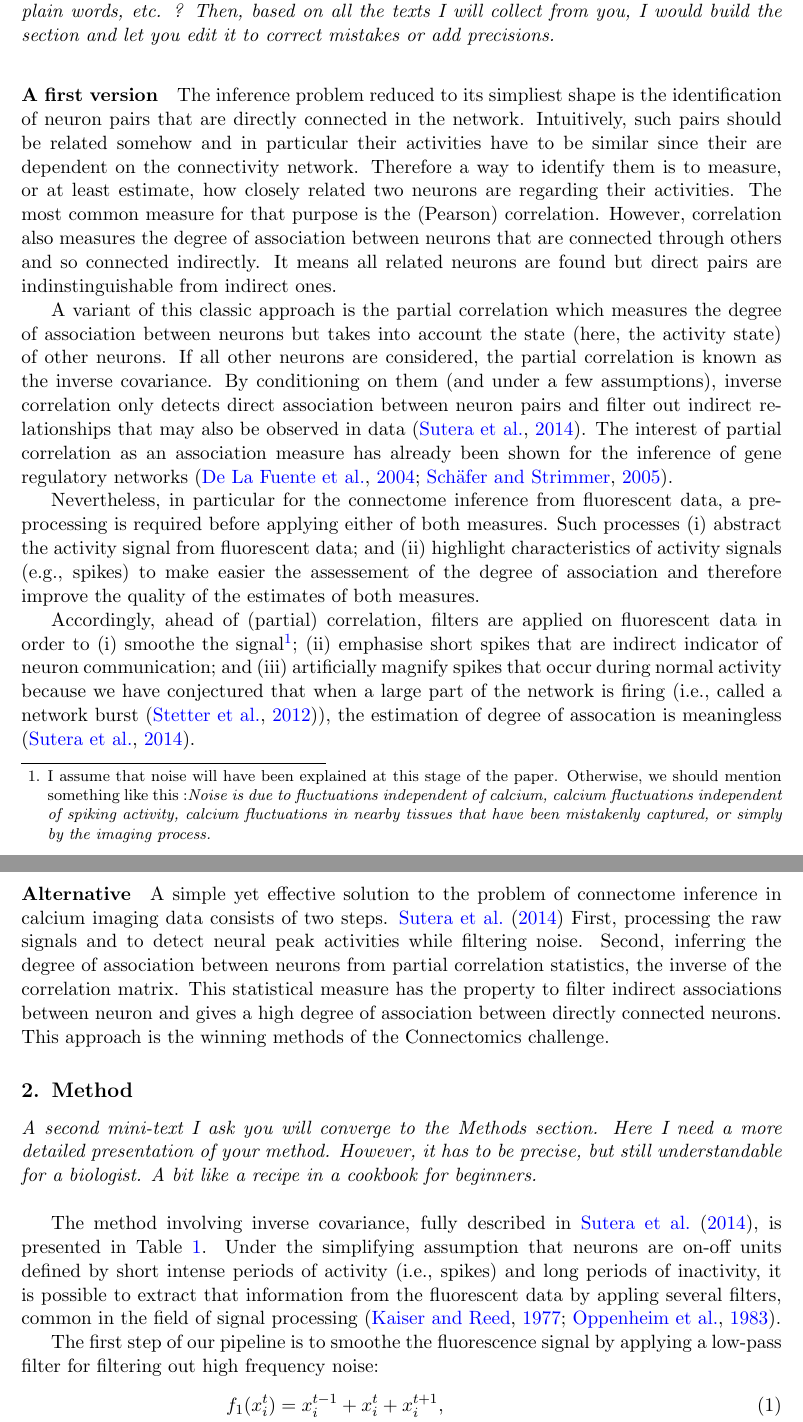
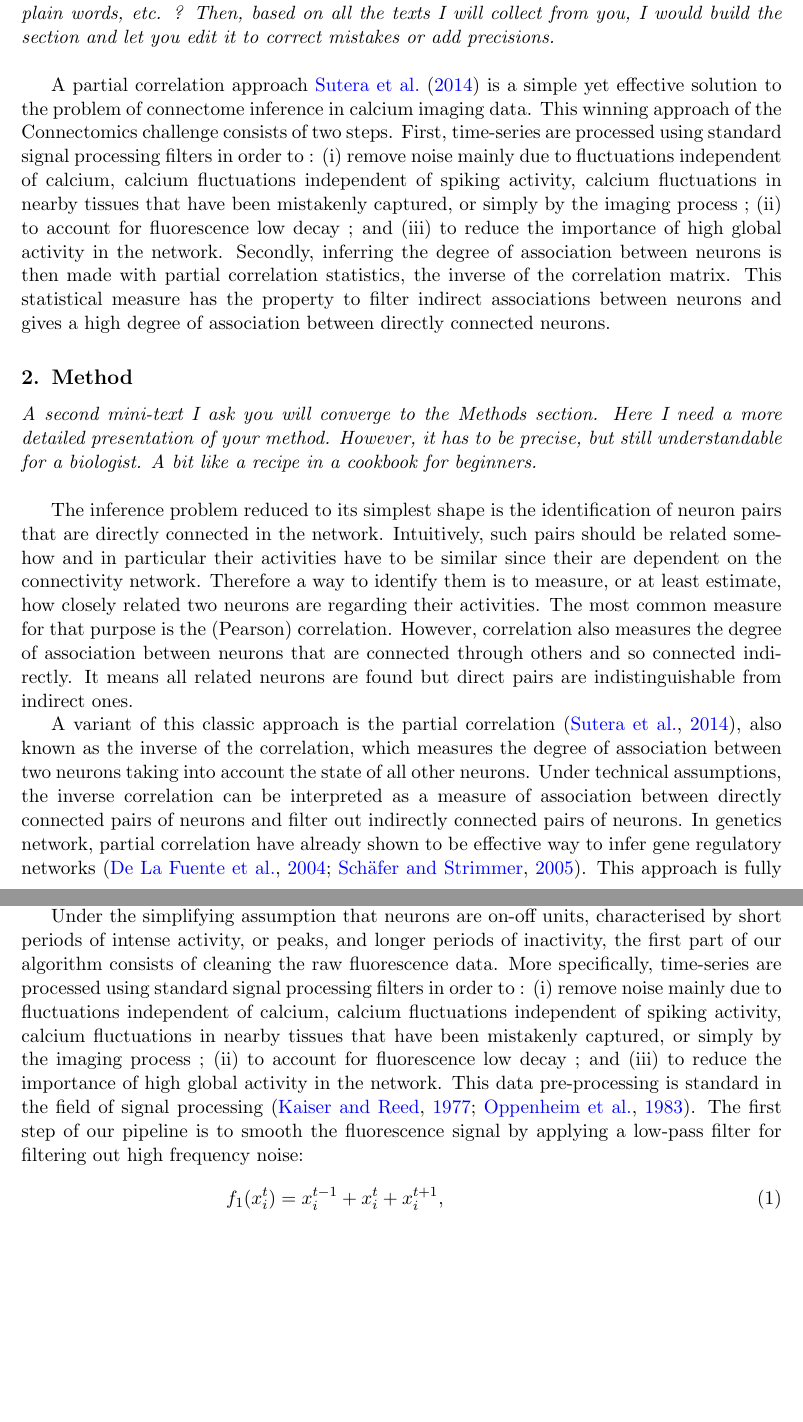
Before and after one commit to asutera/paper-connectomics, a LaTeX thesis (crowdsource/article.tex): two parts of pages 1 and 2 of 4, joined at a grey line, cut so that both start at the same text, the shorter picture padded with empty space. Compiled offline with pdfLaTeX.

Commit message:
Improve text

```diff
--- a/crowdsource/article.tex
+++ b/crowdsource/article.tex
@@ -8,6 +8,7 @@
 \usepackage[super]{nth}
 \setlength{\textfloatsep}{15pt}
 
+\usepackage{algorithm}
 \usepackage{algorithmic}
 
 \jmlryear{2014}
@@ -39,11 +40,31 @@ public of... ignorant biologists! What's the logic of making a certain step?
 How does the method work in a nutshell, without using equations but expressed
 in plain words, etc. ? Then, based on all the texts I will collect from you, I
 would build the section and let you edit it to correct mistakes or add
-precisions.\\
-}
+precisions.\\}
 
-\paragraph{A first version}
-The inference problem reduced to its simpliest shape is the identification of
+
+A partial correlation approach \cite{sutera2014simple}  is a simple yet effective
+solution to the problem of connectome inference in calcium imaging data.
+This winning approach of the Connectomics challenge consists of two steps.
+First, time-series are processed using standard
+signal processing filters in order to : (i) remove noise mainly due to
+fluctuations independent of calcium, calcium fluctuations independent of
+spiking activity, calcium fluctuations in nearby tissues that have been
+mistakenly captured, or simply by the imaging process ; (ii) to account for
+fluorescence low decay ; and (iii) to reduce the importance of high global
+activity in the network. Secondly, inferring the degree of association between
+neurons is then made with partial correlation statistics, the inverse of the
+correlation matrix. This statistical measure has the property to filter
+indirect associations between neurons and gives a high degree of association
+between directly connected neurons.
+
+\section{Method}
+\emph{A second mini-text I ask you will converge to the Methods section. Here I need
+a more detailed presentation of your method. However, it has to be precise, but
+still understandable for a biologist. A bit like a recipe in a cookbook for
+beginners.\\}
+
+The inference problem reduced to its simplest shape is the identification of
 neuron pairs that are directly connected in the network. Intuitively, such
 pairs should be related somehow and in particular their activities have to be
 similar since their are dependent on the connectivity network. Therefore a way
@@ -52,14 +73,14 @@ neurons are regarding their activities. The most common measure for that
 purpose is the (Pearson) correlation.  However, correlation also measures the
 degree of association between neurons that are connected through others and so
 connected indirectly. It means all related neurons are found but direct pairs
-are indinstinguishable from indirect ones.
+are indistinguishable from indirect ones.
 
-A variant of this classic approach is the partial correlation which measures
-the degree of association between neurons but takes into account the state
-(here, the activity state) of other neurons. If all other neurons are
-considered, the partial correlation is known as the inverse covariance. By
-conditioning on them (and under a few assumptions), inverse correlation only
-detects direct association between neuron pairs and filter out indirect
-relationships that may also be observed in data \citep{sutera2014simple}. The
-interest of partial correlation as an association measure has already been
-shown for the inference of gene regulatory networks \citep{de2004discovery,Schafer:2005}.
+A variant of this classic approach is the partial correlation
+\citep{sutera2014simple}, also known as the inverse of the correlation, which
+measures the degree of association between two neurons taking into account the
+state of all other neurons. Under technical assumptions, the inverse
+correlation can be interpreted as a measure of association between directly
+connected pairs of neurons and filter out indirectly connected pairs of
+neurons. In genetics network, partial correlation have already shown to be
+effective way to infer gene regulatory networks
+\citep{de2004discovery,Schafer:2005}. This approach is fully described in
@@ -66,43 +90,17 @@ shown for the inference of gene regulatory networks \citep{de2004discovery,Schaf
 
-Nevertheless, in particular for the connectome inference from fluorescent
-data, a pre-processing is required before applying either of both measures.
-Such processes (i) abstract the activity signal from fluorescent data; and
-(ii) highlight characteristics of activity signals (e.g., spikes) to make
-easier the assessement of the degree of association and therefore improve the
-quality of the estimates of both measures.
 
-Accordingly, ahead of (partial) correlation, filters are applied on
-fluorescent data in order to (i) smoothe the signal\footnote{I assume that
-noise will have been explained at this stage of the paper. Otherwise, we
-should mention something like this :\textit{Noise is due to fluctuations
-independent of calcium, calcium fluctuations independent of spiking activity,
-calcium fluctuations in nearby tissues that have been mistakenly captured, or
-simply by the imaging process.}}; (ii) emphasise short spikes that are
-indirect indicator of neuron communication; and (iii) artificially magnify
-spikes that occur during normal activity because we have conjectured that when
-a large part of the network is firing (i.e., called a network burst
-\citep{stetter2012model}), the estimation of degree of assocation is
-meaningless \citep{sutera2014simple}.
-
-\paragraph{Alternative}
-A simple yet effective solution to the problem of connectome inference in
-calcium imaging data consists of two steps. \cite{sutera2014simple} First,
-processing the raw signals and to detect neural peak activities while filtering
-noise. Second, inferring the degree of association between neurons from partial
-correlation statistics, the inverse of the correlation matrix. This statistical
-measure has the property to filter indirect associations between neuron and
-gives a high degree of association between directly connected neurons. This
-approach is the winning methods of the Connectomics challenge.
-
-\section{Method}
-\emph{A second mini-text I ask you will converge to the Methods section. Here I need
-a more detailed presentation of your method. However, it has to be precise, but
-still understandable for a biologist. A bit like a recipe in a cookbook for
-beginners.\\}
-
-The method involving inverse covariance, fully described in \cite{sutera2014simple}, is presented in Table~\ref{alg:inverse-covariance-pseudocode}. Under the simplifying assumption that neurons are on-off units defined by short intense periods of activity (i.e., spikes) and long periods of inactivity, it is possible to extract that information from the fluorescent data by appling several filters, common in the field of signal processing \citep{kaiser1977data, oppenheim1983signals}.
-
-The first step of our pipeline is to smoothe the fluorescence signal by applying a low-pass filter for filtering out high frequency noise:
+Under the simplifying assumption that neurons are on-off units, characterised
+by short periods of intense activity, or peaks, and longer periods of
+inactivity, the first part of our algorithm consists of cleaning the raw
+fluorescence data. More specifically, time-series are processed using standard
+signal processing filters in order to : (i) remove noise mainly due to
+fluctuations independent of calcium, calcium fluctuations independent of
+spiking activity, calcium fluctuations in nearby tissues that have been
+mistakenly captured, or simply by the imaging process ; (ii) to account for
+fluorescence low decay ; and (iii) to reduce the importance of high global
+activity in the network. This data pre-processing is standard  in the field of
+signal processing \citep{kaiser1977data, oppenheim1983signals}.
+The first step of our pipeline is to smooth the fluorescence signal by applying a low-pass filter for filtering out high frequency noise:
 \begin{align}
 f_1(x^t_i) &= x^{t-1}_i + x^t_i + x^{t+1}_i, \label{eq:symetric-median} \\
 f_2(x^t_i) &= 0.4 x^{t-3}_i + 0.6 x^{t-2}_i + 0.8 x^{t-1}_i + x_i^t.
```
Also changed, not shown: crowdsource/article.tex (50 more changed lines).
